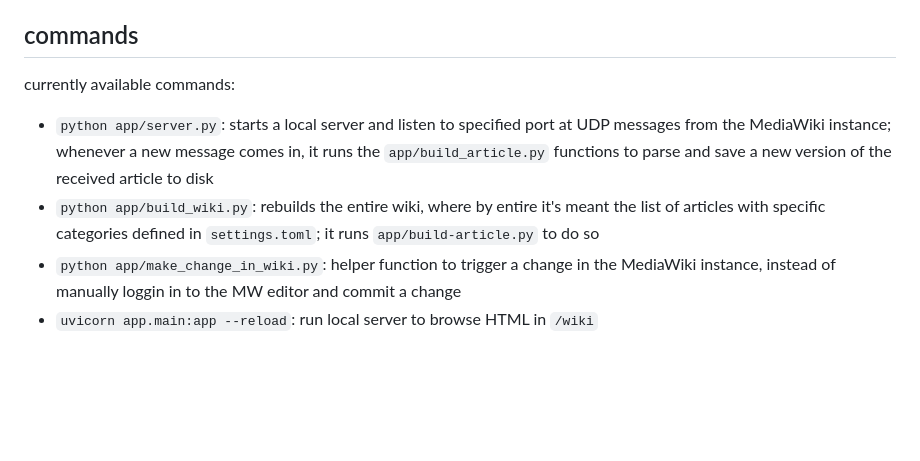
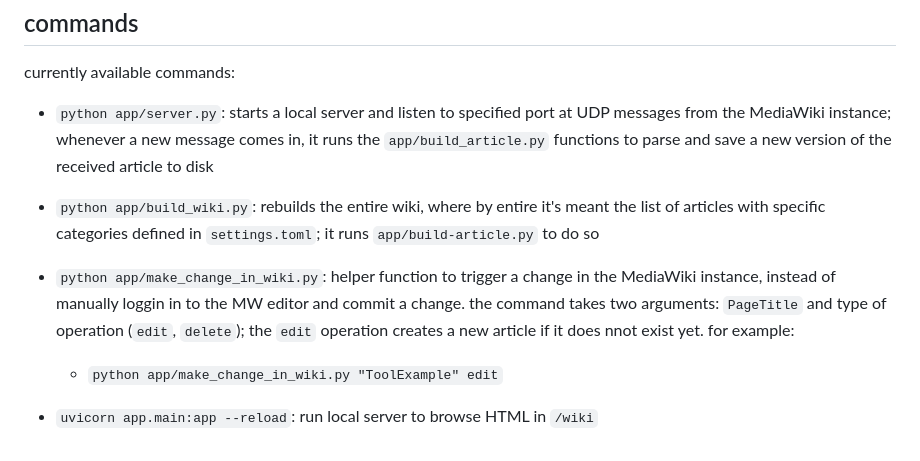
Before and after one commit to hackersanddesigners/www-v2, a Markdown page: README.md, the part around the change. Drawn GitHub-style; blank space fills up the shorter version.

Commit message:
README: expand on how to use make_change_in_wiki command

```diff
--- a/README.md
+++ b/README.md
@@ -112,5 +112,8 @@ currently available commands:
 
 - `python app/server.py`: starts a local server and listen to specified port at UDP messages from the MediaWiki instance; whenever a new message comes in, it runs the `app/build_article.py` functions to parse and save a new version of the received article to disk
 - `python app/build_wiki.py`: rebuilds the entire wiki, where by entire it's meant the list of articles with specific categories defined in `settings.toml`; it runs `app/build-article.py` to do so
-- `python app/make_change_in_wiki.py`: helper function to trigger a change in the MediaWiki instance, instead of manually loggin in to the MW editor and commit a change
+- `python app/make_change_in_wiki.py`: helper function to trigger a change in the MediaWiki instance, instead of manually loggin in to the MW editor and commit a change. the command takes two arguments: `PageTitle` and type of operation (`edit`, `delete`); the `edit` operation creates a new article if it does nnot exist yet. for example:
+
+    - `python app/make_change_in_wiki.py "ToolExample" edit`
+
 - `uvicorn app.main:app --reload`: run local server to browse HTML in `/wiki`
```
